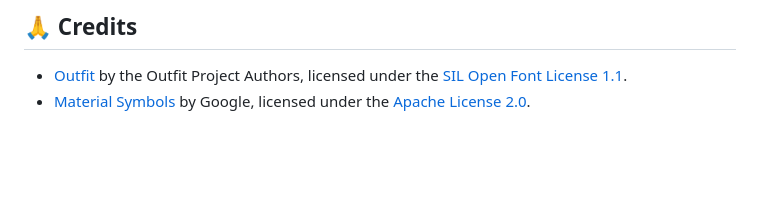
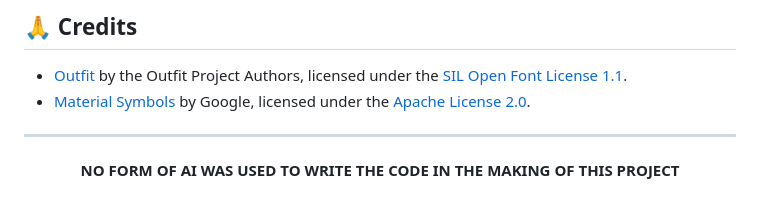
Before and after one commit to Icetist/Astraeus, a Markdown page: README.md, the part around the change. Drawn GitHub-style; blank space fills up the shorter version.

Commit message:
README V2

```diff
--- a/README.md
+++ b/README.md
@@ -187,3 +187,8 @@ Yes. Set `AutoUpdate = false` in `astraeus.ini` and restart.
 
 - [Outfit](https://github.com/Outfitio/Outfit-Fonts) by the Outfit Project Authors, licensed under the [SIL Open Font License 1.1](./LICENSES/Outfit-OFL.txt).
 - [Material Symbols](https://github.com/google/material-design-icons) by Google, licensed under the [Apache License 2.0](./LICENSES/MaterialSymbols-Apache-2.0.txt).
+
+
+---
+
+<p align="center"><b>NO FORM OF AI WAS USED TO WRITE THE CODE IN THE MAKING OF THIS PROJECT</b></p>
```
